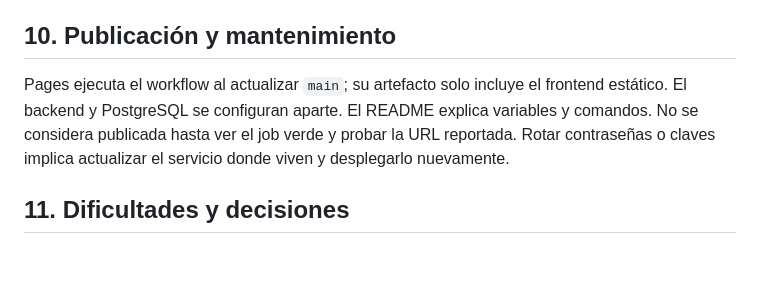
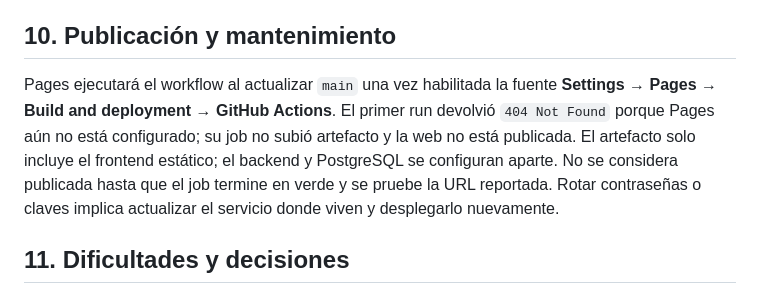
Before and after one commit to LeonelaVite/Firebites, a Markdown page: docs/GUIA_EXPOSICION.md, the part around the change. Rendered like a GitHub page; blank space fills up the shorter version.

```diff
--- a/docs/GUIA_EXPOSICION.md
+++ b/docs/GUIA_EXPOSICION.md
@@ -53,7 +53,7 @@ Git registra cambios locales en commits; GitHub hospeda el repositorio y Pages p
 
 ## 10. Publicación y mantenimiento
 
-Pages ejecuta el workflow al actualizar `main`; su artefacto solo incluye el frontend estático. El backend y PostgreSQL se configuran aparte. El README explica variables y comandos. No se considera publicada hasta ver el job verde y probar la URL reportada. Rotar contraseñas o claves implica actualizar el servicio donde viven y desplegarlo nuevamente.
+Pages ejecutará el workflow al actualizar `main` una vez habilitada la fuente **Settings → Pages → Build and deployment → GitHub Actions**. El primer run devolvió `404 Not Found` porque Pages aún no está configurado; su job no subió artefacto y la web no está publicada. El artefacto solo incluye el frontend estático; el backend y PostgreSQL se configuran aparte. No se considera publicada hasta que el job termine en verde y se pruebe la URL reportada. Rotar contraseñas o claves implica actualizar el servicio donde viven y desplegarlo nuevamente.
 
 ## 11. Dificultades y decisiones
 
```
Also changed, not shown: README.md (+5 -4 lines), docs/AUDITORIA.md (+4 -3 lines).
